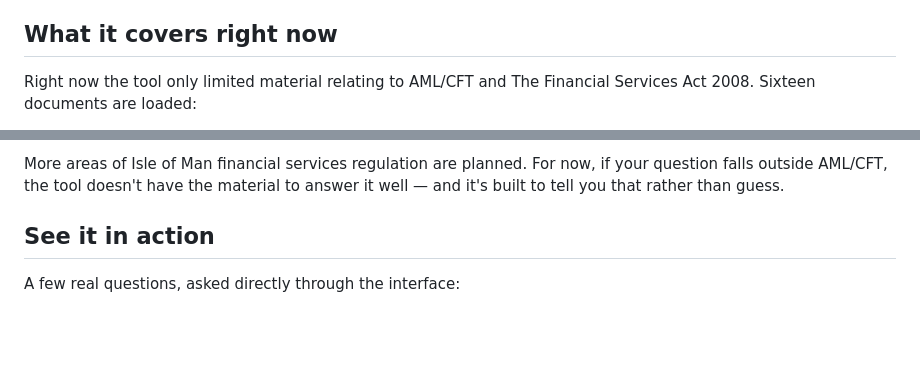
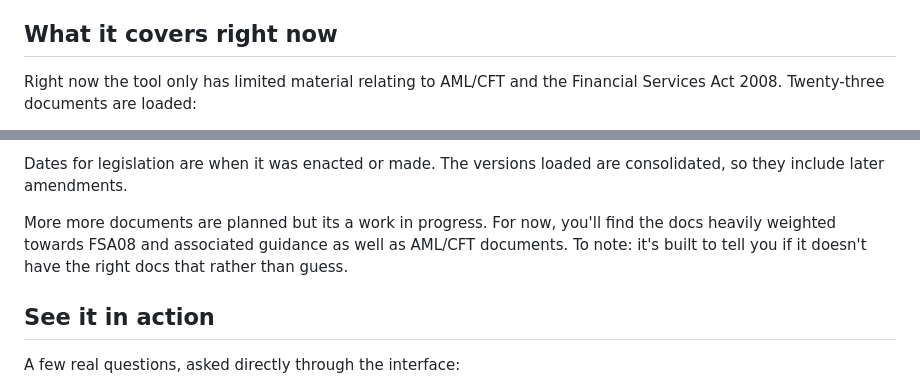
Before and after one commit to cam01h/manx-reg-rag, a Markdown page: README.md, 2 parts joined by grey strips. Rendered like a GitHub page; blank space fills up the shorter version.

Commit message:
updated readme for new docs

```diff
--- a/README.md
+++ b/README.md
@@ -28,5 +28,5 @@ Every answer is built from the actual text of Isle of Man legislation and guidan
 
 ## What it covers right now
 
-Right now the tool only limited material relating to AML/CFT and The Financial Services Act 2008. Sixteen documents are loaded:
+Right now the tool only has limited material relating to AML/CFT and the Financial Services Act 2008. Twenty-three documents are loaded:
 
@@ -49,5 +58,7 @@ Right now the tool only limited material relating to AML/CFT and The Financial S
 
-More areas of Isle of Man financial services regulation are planned. For now, if your question falls outside AML/CFT, the tool doesn't have the material to answer it well — and it's built to tell you that rather than guess.
+Dates for legislation are when it was enacted or made. The versions loaded are consolidated, so they include later amendments.
+
+More more documents are planned but its a work in progress. For now, you'll find the docs heavily weighted towards FSA08 and associated guidance as well as AML/CFT documents. To note: it's built to tell you if it doesn't have the right docs that rather than guess.
 
 ## See it in action
 
```
Also changed, not shown: other parts of README.md (+25 -16 lines).
